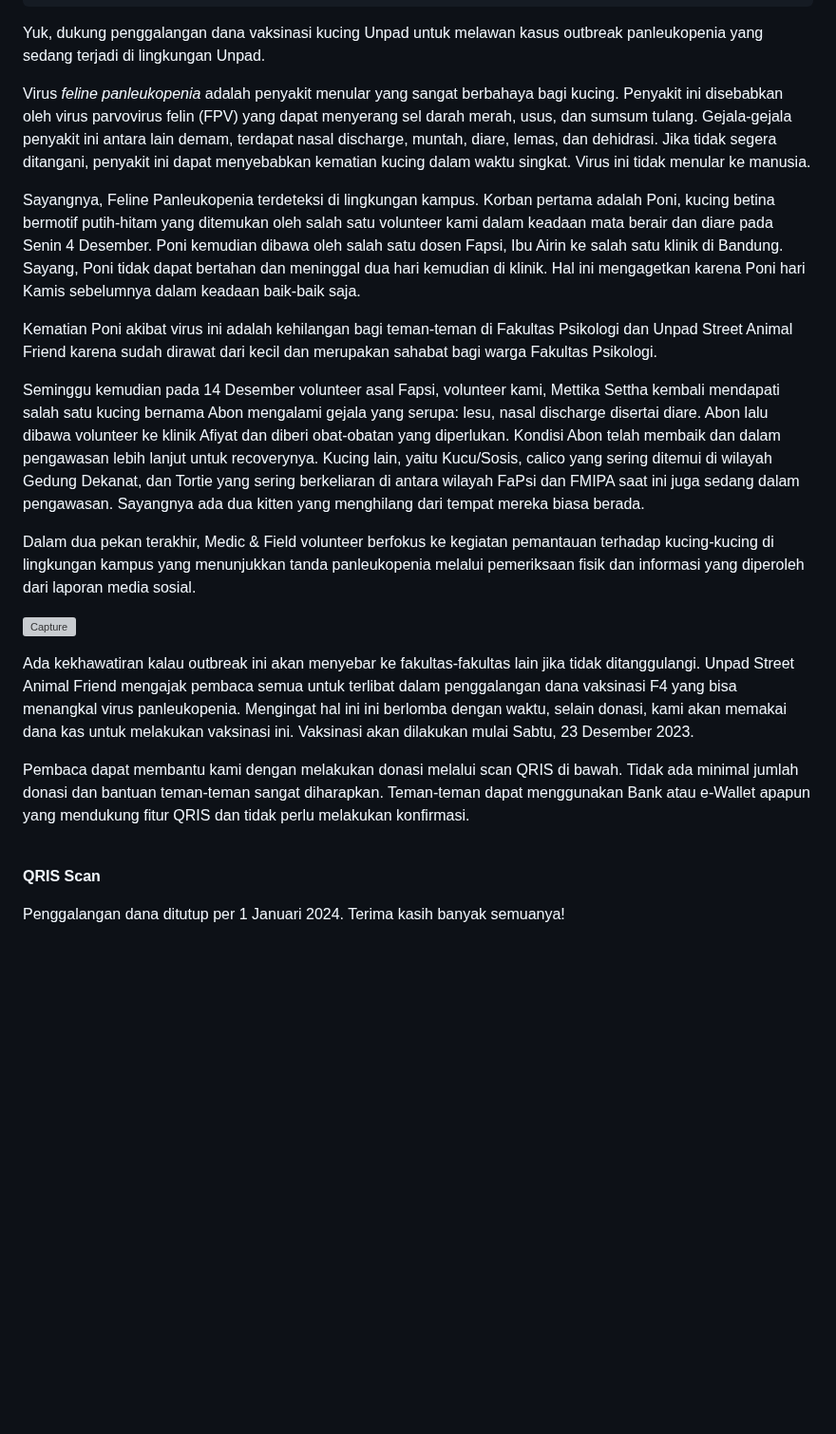
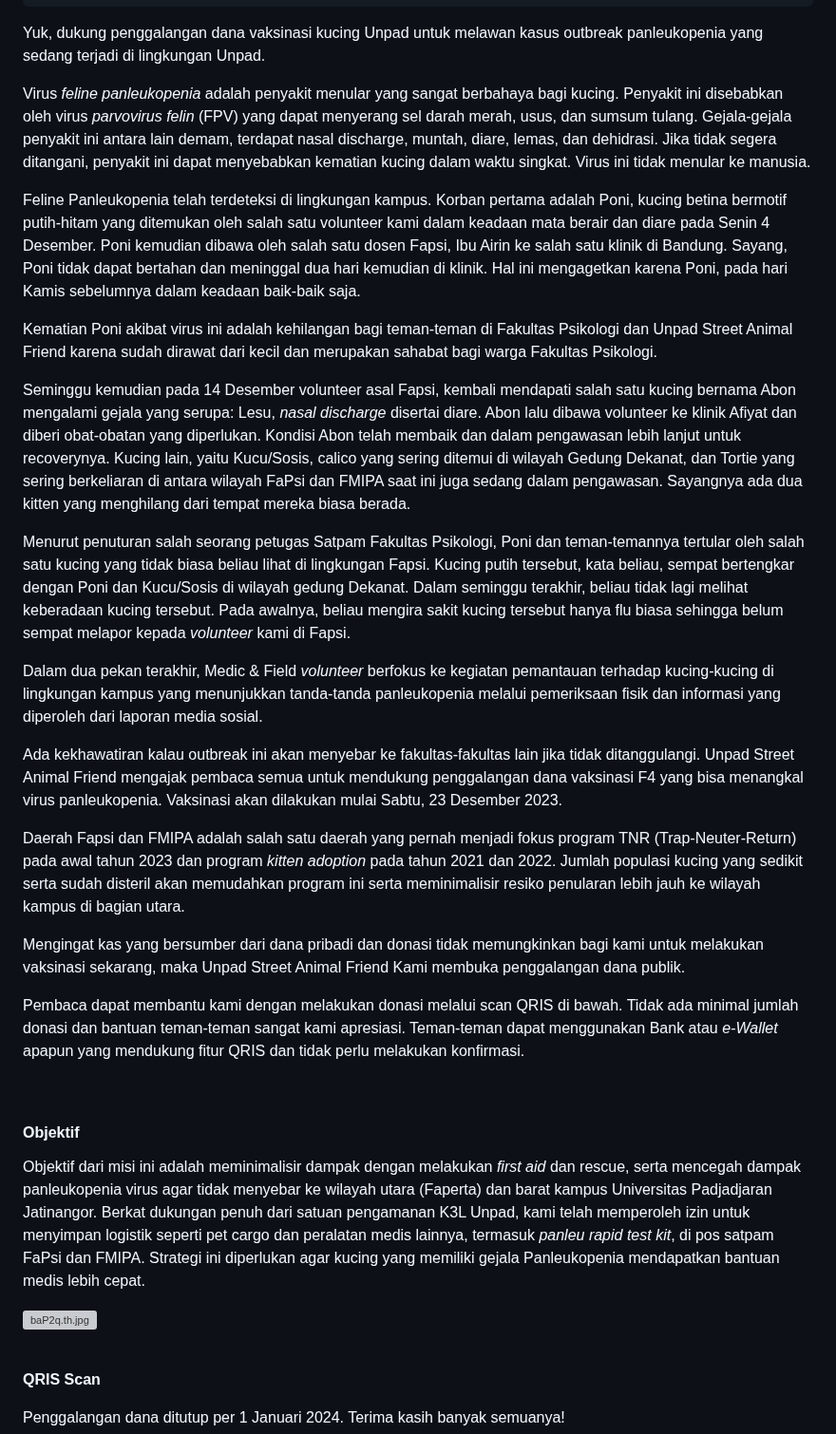
Before and after one commit to sukaikan/unpadsf_site, a Markdown page: src/articles/2023-12-20-fundraising-vaksin-kucing.md, the part around the change. Shown at 95% size. Rendered like a GitHub page; blank space fills up the shorter version; grey boxes are pictures that could not be loaded.

Commit message:
Update Article “2023-12-20-fundraising-vaksin-kucing”

```diff
--- a/src/articles/2023-12-20-fundraising-vaksin-kucing.md
+++ b/src/articles/2023-12-20-fundraising-vaksin-kucing.md
@@ -8,21 +8,33 @@ tags:
 ---
 Yuk, dukung penggalangan dana vaksinasi kucing Unpad untuk melawan kasus outbreak panleukopenia yang sedang terjadi di lingkungan Unpad.
 
-Virus *feline panleukopenia* adalah penyakit menular yang sangat berbahaya bagi kucing. Penyakit ini disebabkan oleh virus parvovirus felin (FPV) yang dapat menyerang sel darah merah, usus, dan sumsum tulang. Gejala-gejala penyakit ini antara lain demam, terdapat nasal discharge, muntah, diare, lemas, dan dehidrasi. Jika tidak segera ditangani, penyakit ini dapat menyebabkan kematian kucing dalam waktu singkat. Virus ini tidak menular ke manusia.
+Virus *feline panleukopenia* adalah penyakit menular yang sangat berbahaya bagi kucing. Penyakit ini disebabkan oleh virus *parvovirus felin* (FPV) yang dapat menyerang sel darah merah, usus, dan sumsum tulang. Gejala-gejala penyakit ini antara lain demam, terdapat nasal discharge, muntah, diare, lemas, dan dehidrasi. Jika tidak segera ditangani, penyakit ini dapat menyebabkan kematian kucing dalam waktu singkat. Virus ini tidak menular ke manusia.
 
-Sayangnya, Feline Panleukopenia terdeteksi di lingkungan kampus. Korban pertama adalah Poni, kucing betina bermotif putih-hitam yang ditemukan oleh salah satu volunteer kami dalam keadaan mata berair dan diare pada Senin 4 Desember. Poni kemudian dibawa oleh salah satu dosen Fapsi, Ibu Airin ke salah satu klinik di Bandung. Sayang, Poni tidak dapat bertahan dan meninggal dua hari kemudian di klinik. Hal ini mengagetkan karena Poni hari Kamis sebelumnya dalam keadaan baik-baik saja.
+Feline Panleukopenia telah terdeteksi di lingkungan kampus. Korban pertama adalah Poni, kucing betina bermotif putih-hitam yang ditemukan oleh salah satu volunteer kami dalam keadaan mata berair dan diare pada Senin 4 Desember. Poni kemudian dibawa oleh salah satu dosen Fapsi, Ibu Airin ke salah satu klinik di Bandung. Sayang, Poni tidak dapat bertahan dan meninggal dua hari kemudian di klinik. Hal ini mengagetkan karena Poni, pada hari Kamis sebelumnya dalam keadaan baik-baik saja.
 
 Kematian Poni akibat virus ini adalah kehilangan bagi teman-teman di Fakultas Psikologi dan Unpad Street Animal Friend karena sudah dirawat dari kecil dan merupakan sahabat bagi warga Fakultas Psikologi.
 
-Seminggu kemudian pada 14 Desember volunteer asal Fapsi, volunteer kami, Mettika Settha kembali mendapati salah satu kucing bernama Abon mengalami gejala yang serupa: lesu, nasal discharge disertai  diare. Abon lalu dibawa volunteer ke klinik Afiyat dan diberi obat-obatan yang diperlukan. Kondisi Abon telah membaik dan dalam pengawasan lebih lanjut untuk recoverynya. Kucing lain, yaitu Kucu/Sosis, calico yang sering ditemui di wilayah Gedung Dekanat, dan Tortie yang sering berkeliaran di antara wilayah FaPsi dan FMIPA saat ini juga sedang dalam pengawasan. Sayangnya ada dua kitten yang menghilang dari tempat mereka biasa berada.
+Seminggu kemudian pada 14 Desember volunteer asal Fapsi, kembali mendapati salah satu kucing bernama Abon mengalami gejala yang serupa: Lesu, *nasal discharge* disertai diare. Abon lalu dibawa volunteer ke klinik Afiyat dan diberi obat-obatan yang diperlukan. Kondisi Abon telah membaik dan dalam pengawasan lebih lanjut untuk recoverynya. Kucing lain, yaitu Kucu/Sosis, calico yang sering ditemui di wilayah Gedung Dekanat, dan Tortie yang sering berkeliaran di antara wilayah FaPsi dan FMIPA saat ini juga sedang dalam pengawasan. Sayangnya ada dua kitten yang menghilang dari tempat mereka biasa berada.
 
-Dalam dua pekan terakhir, Medic & Field volunteer berfokus ke kegiatan pemantauan terhadap kucing-kucing di lingkungan kampus yang menunjukkan tanda panleukopenia melalui pemeriksaan fisik dan informasi yang diperoleh dari laporan media sosial.
+Menurut penuturan salah seorang petugas Satpam Fakultas Psikologi, Poni dan teman-temannya tertular oleh salah satu kucing yang tidak biasa beliau lihat di lingkungan Fapsi. Kucing putih tersebut, kata beliau, sempat bertengkar dengan Poni dan Kucu/Sosis di wilayah gedung Dekanat. Dalam seminggu terakhir, beliau tidak lagi melihat keberadaan kucing tersebut. Pada awalnya, beliau mengira sakit kucing tersebut hanya flu biasa sehingga belum sempat melapor kepada *volunteer* kami di Fapsi.
 
-<a href="https://imgbb.com/"><img src="https://i.ibb.co/pbkW8HS/Capture.jpg" alt="Capture" border="0" /></a>
+Dalam dua pekan terakhir, Medic & Field *volunteer* berfokus ke kegiatan pemantauan terhadap kucing-kucing di lingkungan kampus yang menunjukkan tanda-tanda panleukopenia melalui pemeriksaan fisik dan informasi yang diperoleh dari laporan media sosial.
 
-Ada kekhawatiran kalau outbreak ini akan menyebar ke fakultas-fakultas lain jika tidak ditanggulangi. Unpad Street Animal Friend mengajak pembaca semua untuk terlibat dalam penggalangan dana vaksinasi F4 yang bisa menangkal virus panleukopenia. Mengingat hal ini ini berlomba dengan waktu, selain donasi, kami akan memakai dana kas untuk melakukan vaksinasi ini. Vaksinasi akan dilakukan mulai Sabtu, 23 Desember 2023.
+Ada kekhawatiran kalau outbreak ini akan menyebar ke fakultas-fakultas lain jika tidak ditanggulangi. Unpad Street Animal Friend mengajak pembaca semua untuk mendukung penggalangan dana vaksinasi F4 yang bisa menangkal virus panleukopenia. Vaksinasi akan dilakukan mulai Sabtu, 23 Desember 2023.
 
-Pembaca dapat membantu kami dengan melakukan donasi melalui scan QRIS di bawah. Tidak ada minimal jumlah donasi dan bantuan teman-teman sangat diharapkan. Teman-teman dapat menggunakan Bank atau e-Wallet apapun yang mendukung fitur QRIS dan tidak perlu melakukan konfirmasi.
+Daerah Fapsi dan FMIPA adalah salah satu daerah yang pernah menjadi fokus program TNR (Trap-Neuter-Return) pada awal tahun 2023 dan program *kitten adoption* pada tahun 2021 dan 2022. Jumlah populasi kucing yang sedikit serta sudah disteril akan memudahkan program ini serta meminimalisir resiko penularan lebih jauh ke wilayah kampus di bagian utara.
+
+Mengingat kas yang bersumber dari dana pribadi dan donasi tidak memungkinkan bagi kami untuk melakukan vaksinasi sekarang, maka Unpad Street Animal Friend Kami membuka penggalangan dana publik.
+
+Pembaca dapat membantu kami dengan melakukan donasi melalui scan QRIS di bawah. Tidak ada minimal jumlah donasi dan bantuan teman-teman sangat kami apresiasi. Teman-teman dapat menggunakan Bank atau *e-Wallet* apapun yang mendukung fitur QRIS dan tidak perlu melakukan konfirmasi.
+
+<br>
+
+#### Objektif
+
+Objektif dari misi ini adalah meminimalisir dampak dengan melakukan *first aid* dan rescue, serta mencegah dampak panleukopenia virus agar tidak menyebar ke wilayah utara (Faperta) dan barat kampus Universitas Padjadjaran Jatinangor. Berkat dukungan penuh dari satuan pengamanan K3L Unpad, kami telah memperoleh izin untuk menyimpan logistik seperti pet cargo dan peralatan medis lainnya, termasuk *panleu rapid test kit*, di pos satpam FaPsi dan FMIPA. Strategi ini diperlukan agar kucing yang memiliki gejala Panleukopenia mendapatkan bantuan medis lebih cepat.
+
+<a href="https://imgcdn.dev/i/baP2q"><img src="https://s6.imgcdn.dev/baP2q.th.jpg" alt="baP2q.th.jpg" border="0"></a>
 
 <br>
 
```
